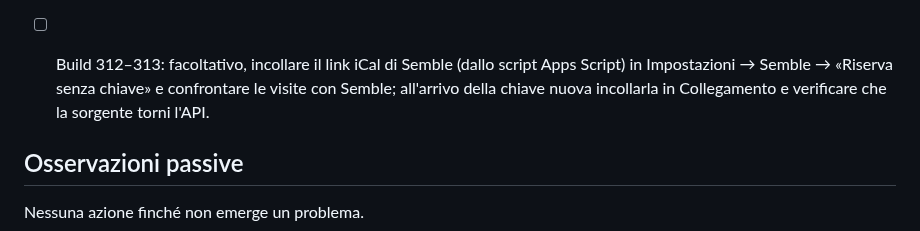
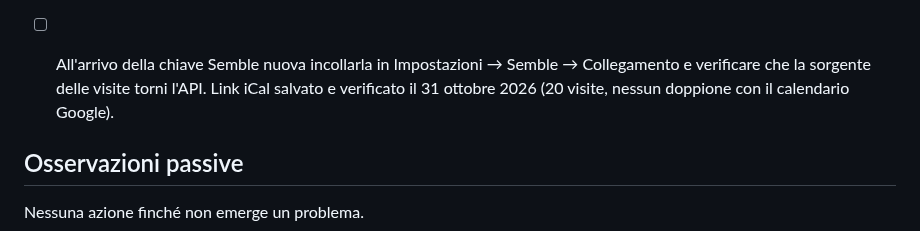
Before and after one commit to gpmerola/deterministic-todo, a Markdown page: TODO_NEXT.md, the part around the change. Rendered like a GitHub page.

```diff
--- a/TODO_NEXT.md
+++ b/TODO_NEXT.md
@@ -41,10 +41,10 @@ Richiedono il telefono, il Chrome reale o dati reali: non eseguirle da soli.
   Impostazioni riordinate. Build 307: bordo ambra sull'invito Teams del
   4 novembre e «Togli il bordo ambra» su un evento.
 
-- [ ] Build 312–313: facoltativo, incollare il link iCal di Semble (dallo
-  script Apps Script) in Impostazioni → Semble → «Riserva senza chiave» e
-  confrontare le visite con Semble; all'arrivo della chiave nuova incollarla in Collegamento e
-  verificare che la sorgente torni l'API.
+- [ ] All'arrivo della chiave Semble nuova incollarla in Impostazioni →
+  Semble → Collegamento e verificare che la sorgente delle visite torni
+  l'API. Link iCal salvato e verificato il 31 ottobre 2026 (20 visite, nessun
+  doppione con il calendario Google).
 
 ## Osservazioni passive
 
```
Also changed, not shown: STATUS.md (+3 -2 lines).
